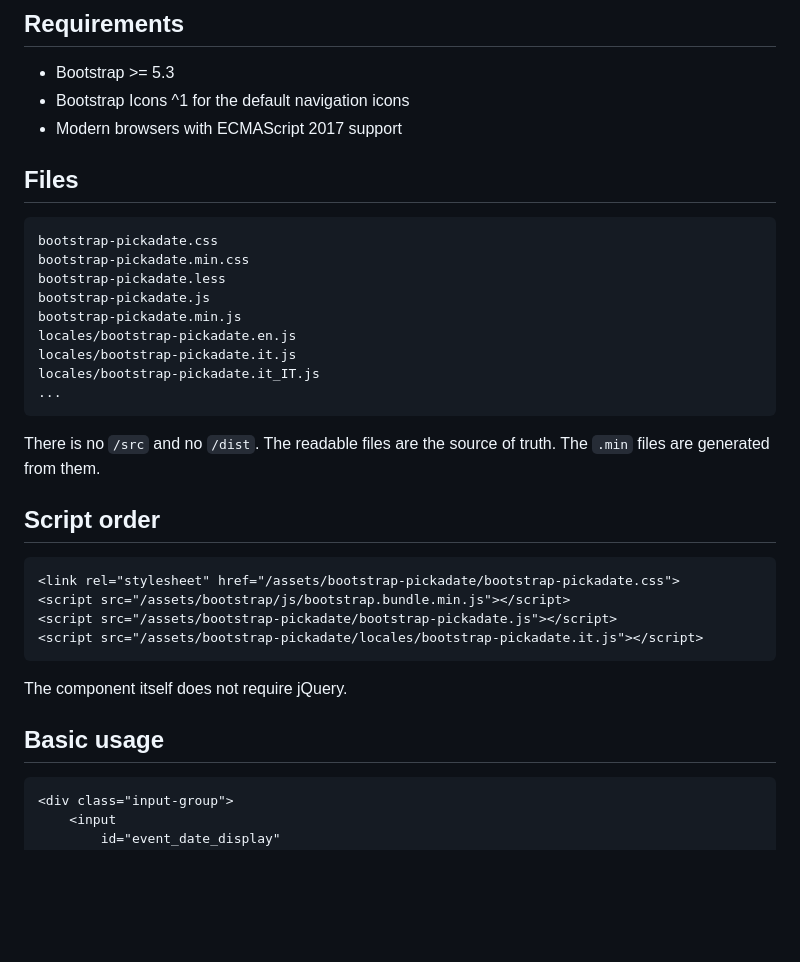
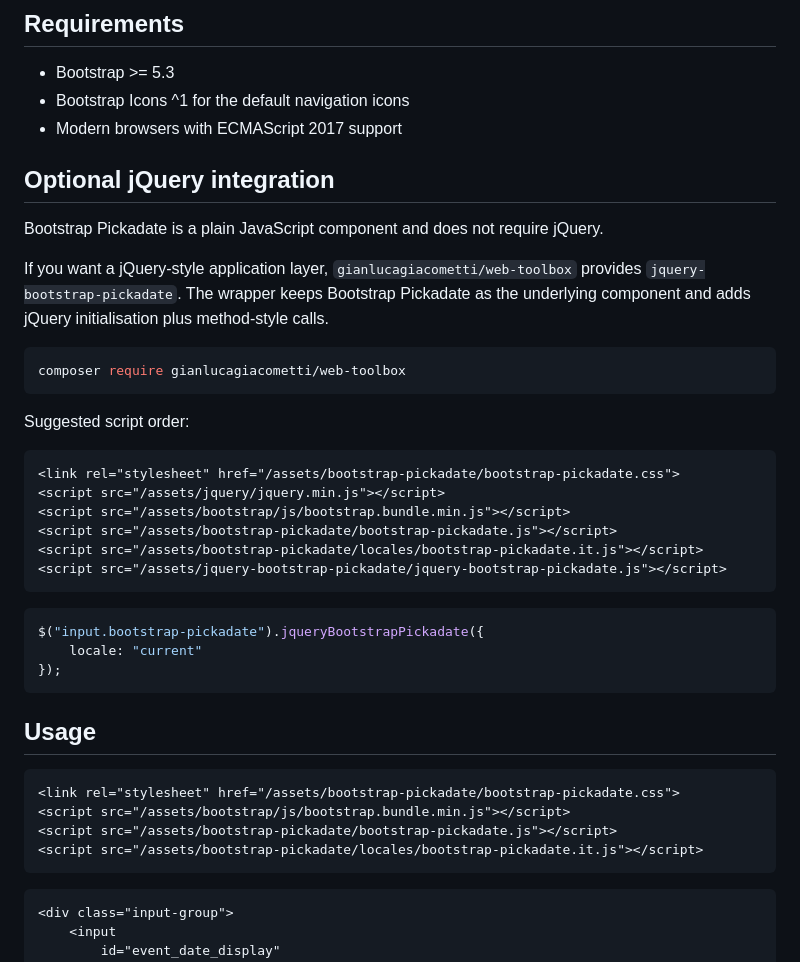
Before and after one commit to gianlucagiacometti/bootstrap-pickadate, a Markdown page: README.md, the part around the change. GitHub-like rendering; blank space fills up the shorter version.

Commit message:
Revise README with jQuery integration details
Updated README to include optional jQuery integration and script order.

````diff
--- a/README.md
+++ b/README.md
@@ -10,23 +10,36 @@ It is intentionally limited to dates. It does not provide time picking, recurren
 - Bootstrap Icons ^1 for the default navigation icons
 - Modern browsers with ECMAScript 2017 support
 
-## Files
 
-```text
-bootstrap-pickadate.css
-bootstrap-pickadate.min.css
-bootstrap-pickadate.less
-bootstrap-pickadate.js
-bootstrap-pickadate.min.js
-locales/bootstrap-pickadate.en.js
-locales/bootstrap-pickadate.it.js
-locales/bootstrap-pickadate.it_IT.js
-...
+## Optional jQuery integration
+
+Bootstrap Pickadate is a plain JavaScript component and does not require jQuery.
+
+If you want a jQuery-style application layer, `gianlucagiacometti/web-toolbox` provides `jquery-bootstrap-pickadate`. The wrapper keeps Bootstrap Pickadate as the underlying component and adds jQuery initialisation plus method-style calls.
+
+```bash
+composer require gianlucagiacometti/web-toolbox
 ```
 
-There is no `/src` and no `/dist`. The readable files are the source of truth. The `.min` files are generated from them.
+Suggested script order:
 
-## Script order
+```html
+<link rel="stylesheet" href="/assets/bootstrap-pickadate/bootstrap-pickadate.css">
+<script src="/assets/jquery/jquery.min.js"></script>
+<script src="/assets/bootstrap/js/bootstrap.bundle.min.js"></script>
+<script src="/assets/bootstrap-pickadate/bootstrap-pickadate.js"></script>
+<script src="/assets/bootstrap-pickadate/locales/bootstrap-pickadate.it.js"></script>
+<script src="/assets/jquery-bootstrap-pickadate/jquery-bootstrap-pickadate.js"></script>
+```
+
+```js
+$("input.bootstrap-pickadate").jqueryBootstrapPickadate({
+    locale: "current"
+});
+```
+
+
+## Usage
 
 ```html
 <link rel="stylesheet" href="/assets/bootstrap-pickadate/bootstrap-pickadate.css">
@@ -34,10 +47,6 @@ There is no `/src` and no `/dist`. The readable files are the source of truth. T
 <script src="/assets/bootstrap-pickadate/bootstrap-pickadate.js"></script>
 <script src="/assets/bootstrap-pickadate/locales/bootstrap-pickadate.it.js"></script>
 ```
-
-The component itself does not require jQuery.
-
-## Basic usage
 
 ```html
 <div class="input-group">
````
